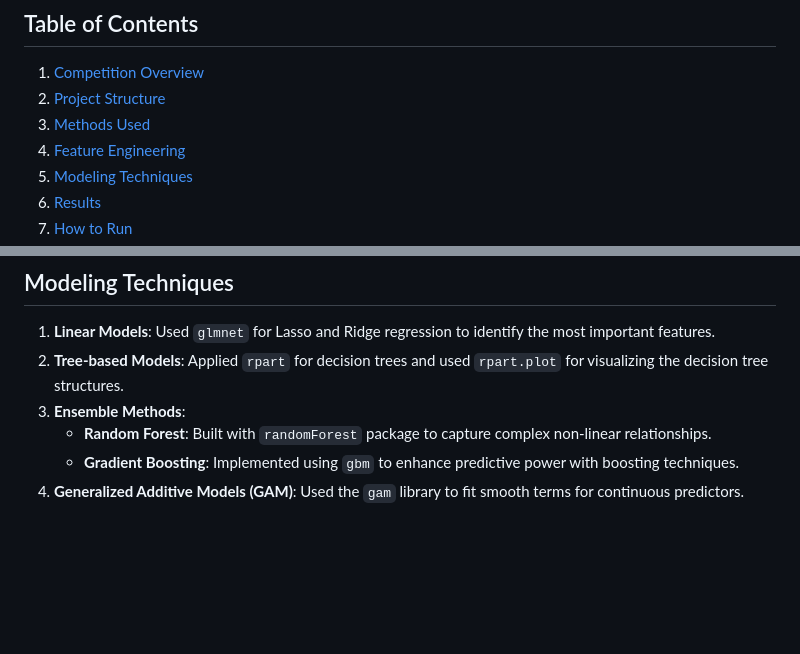
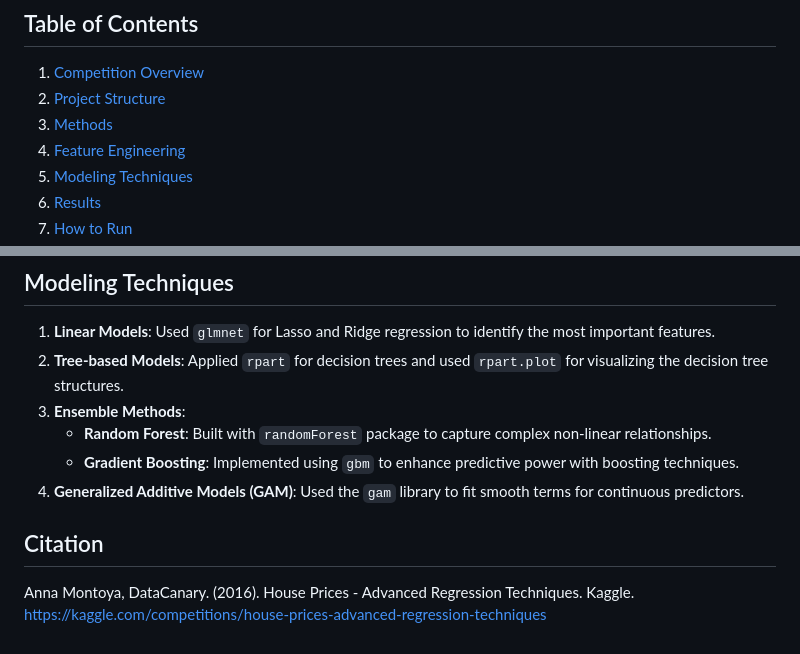
Before and after one commit to arnozeng98/House-Prices, a Markdown page: README.md, 2 parts joined by grey strips. GitHub-like rendering; blank space fills up the shorter version.

```diff
--- a/README.md
+++ b/README.md
@@ -7,7 +7,7 @@ This repository contains my work for the Kaggle competition "[House Prices: Adva
 
 1. [Competition Overview](#competition-overview)
 2. [Project Structure](#project-structure)
-3. [Methods Used](#methods)
+3. [Methods](#methods)
 4. [Feature Engineering](#feature-engineering)
 5. [Modeling Techniques](#modeling-techniques)
 6. [Results](#results)
@@ -98,3 +98,8 @@ House-Prices/
    - **Random Forest**: Built with `randomForest` package to capture complex non-linear relationships.
    - **Gradient Boosting**: Implemented using `gbm` to enhance predictive power with boosting techniques.
 4. **Generalized Additive Models (GAM)**: Used the `gam` library to fit smooth terms for continuous predictors.
+
+## Citation
+
+Anna Montoya, DataCanary. (2016). House Prices - Advanced Regression Techniques. Kaggle.
+https://kaggle.com/competitions/house-prices-advanced-regression-techniques
```
